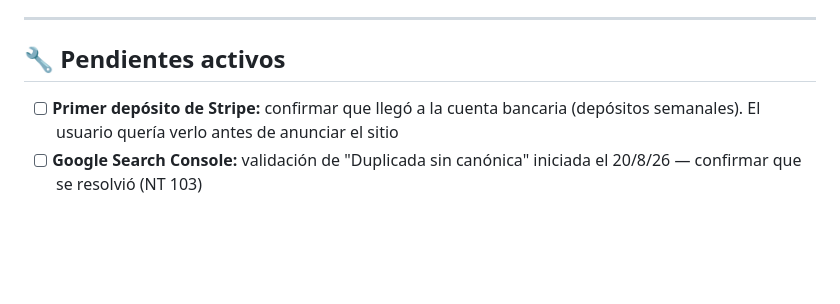
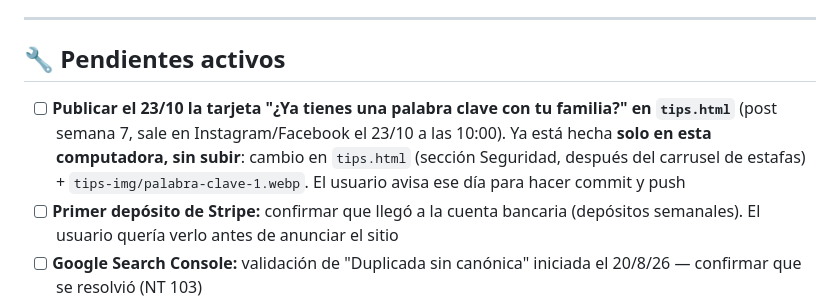
Before and after one commit to srgabarca-del/academia-ia-generaciones, a Markdown page: CLAUDE.md, the part around the change. Rendered like a GitHub page; blank space fills up the shorter version.

Commit message:
docs: anotar publicacion pendiente del post semana 7 en tips
Co-Authored-By: Claude Opus 5.5 <noreply@anthropic.com>

```diff
--- a/CLAUDE.md
+++ b/CLAUDE.md
@@ -185,6 +185,7 @@ Shorts conectados: 3 señales de una estafa `02iAbCZ7Fcw` (etiqueta "🎙️ Voz
 ---
 
 ## 🔧 Pendientes activos
+- [ ] **Publicar el 23/10 la tarjeta "¿Ya tienes una palabra clave con tu familia?" en `tips.html`** (post semana 7, sale en Instagram/Facebook el 23/10 a las 10:00). Ya está hecha **solo en esta computadora, sin subir**: cambio en `tips.html` (sección Seguridad, después del carrusel de estafas) + `tips-img/palabra-clave-1.webp`. El usuario avisa ese día para hacer commit y push
 - [ ] **Primer depósito de Stripe:** confirmar que llegó a la cuenta bancaria (depósitos semanales). El usuario quería verlo antes de anunciar el sitio
 - [ ] **Google Search Console:** validación de "Duplicada sin canónica" iniciada el 20/8/26 — confirmar que se resolvió (NT 103)
 - [ ] **Medir el recorrido de 3 pasos:** revisar `embudo_modulo1` en Firestore (dividir `certificado` / `entrada` por día) para ver si mejora la finalización del M1
```
